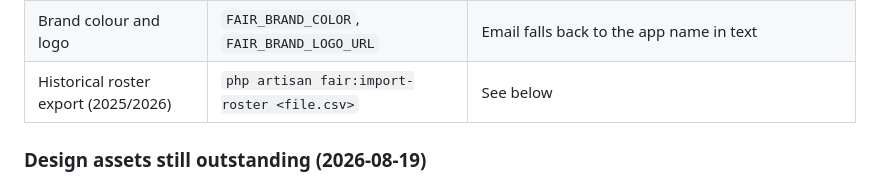
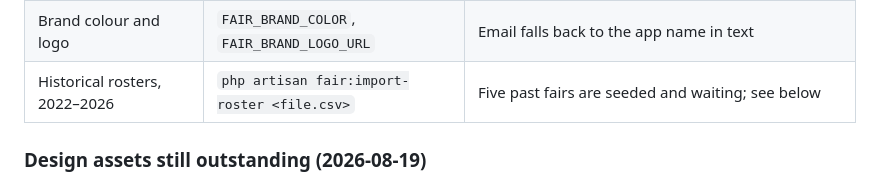
Before and after one commit to uclemmer/coasttocoast, a Markdown page: docs/11-deployment.md, the part around the change. Drawn GitHub-style.

```diff
--- a/docs/11-deployment.md
+++ b/docs/11-deployment.md
@@ -172,7 +172,7 @@ None of these block a deploy; all of them are visible to a visitor.
 | Signed W-9 PDF | Admin → FAQ (and a file to upload) | `TODO-OWNER` badge |
 | Google Map embed for the venue | Admin → FAQ | The design's embed is pinned at Chattanooga generally, not the venue — see the asset queue below |
 | Brand colour and logo | `FAIR_BRAND_COLOR`, `FAIR_BRAND_LOGO_URL` | Email falls back to the app name in text |
-| Historical roster export (2025/2026) | `php artisan fair:import-roster <file.csv>` | See below |
+| Historical rosters, 2022–2026 | `php artisan fair:import-roster <file.csv>` | Five past fairs are seeded and waiting; see below |
 
 ### Design assets still outstanding (2026-08-19)
 
```
Also changed, not shown: docs/01-requirements.md (+1 -1 lines).
